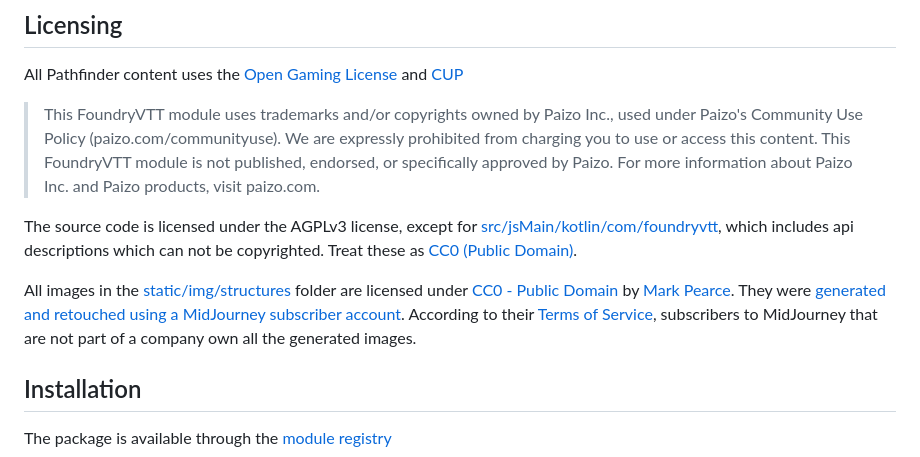
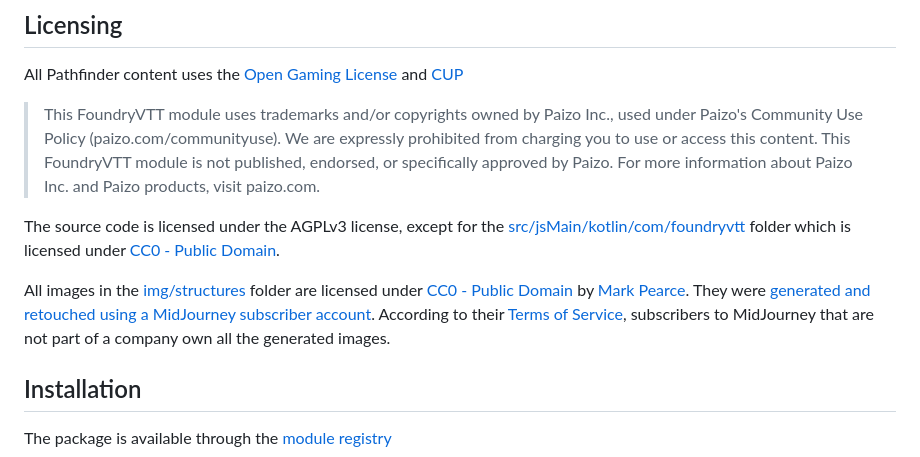
Before and after one commit to BernhardPosselt/foundryvtt-kotlin, a Markdown page: README.md, the part around the change. Rendered like a GitHub page.

Commit message:
add clarifications

```diff
--- a/README.md
+++ b/README.md
@@ -12,9 +12,9 @@ All Pathfinder content uses the [Open Gaming License](./OpenGameLicense.md) and
 > FoundryVTT module is not published, endorsed, or specifically approved by Paizo. For more information about Paizo Inc.
 > and Paizo products, visit paizo.com.
 
-The source code is licensed under the AGPLv3 license, except for [src/jsMain/kotlin/com/foundryvtt](./src/jsMain/kotlin/com/foundryvtt), which includes api descriptions which can not be copyrighted. Treat these as [CC0 (Public Domain)](./src/jsMain/kotlin/com/foundryvtt/LICENSE).
+The source code is licensed under the AGPLv3 license, except for the [src/jsMain/kotlin/com/foundryvtt](./src/jsMain/kotlin/com/foundryvtt) folder which is licensed under [CC0 - Public Domain](./src/jsMain/kotlin/com/foundryvtt/LICENSE).
 
-All images in the [static/img/structures](static/img/structures) folder are licensed under [CC0 - Public Domain](https://creativecommons.org/publicdomain/zero/1.0/) by [Mark Pearce](https://github.com/MarkPearce). They were [generated and retouched using a MidJourney subscriber account](https://github.com/BernhardPosselt/pf2e-kingmaker-tools/issues/76). According to their [Terms of Service](https://docs.midjourney.com/docs/terms-of-service), subscribers to MidJourney that are not part of a company own all the generated images.
+All images in the [img/structures](./img/structures) folder are licensed under [CC0 - Public Domain](https://creativecommons.org/publicdomain/zero/1.0/) by [Mark Pearce](https://github.com/MarkPearce). They were [generated and retouched using a MidJourney subscriber account](https://github.com/BernhardPosselt/pf2e-kingmaker-tools/issues/76). According to their [Terms of Service](https://docs.midjourney.com/docs/terms-of-service), subscribers to MidJourney that are not part of a company own all the generated images.
 
 ## Installation
 
```
